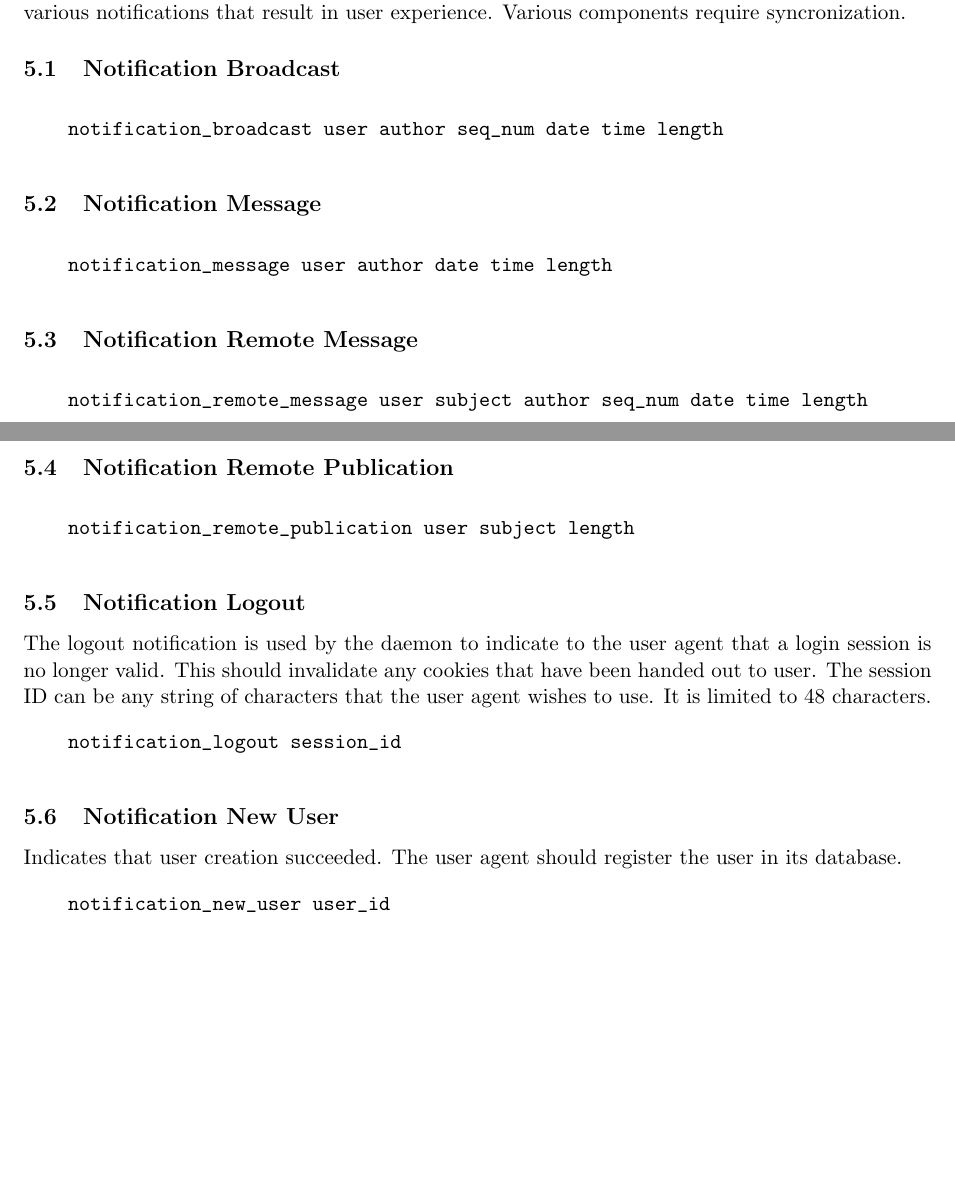
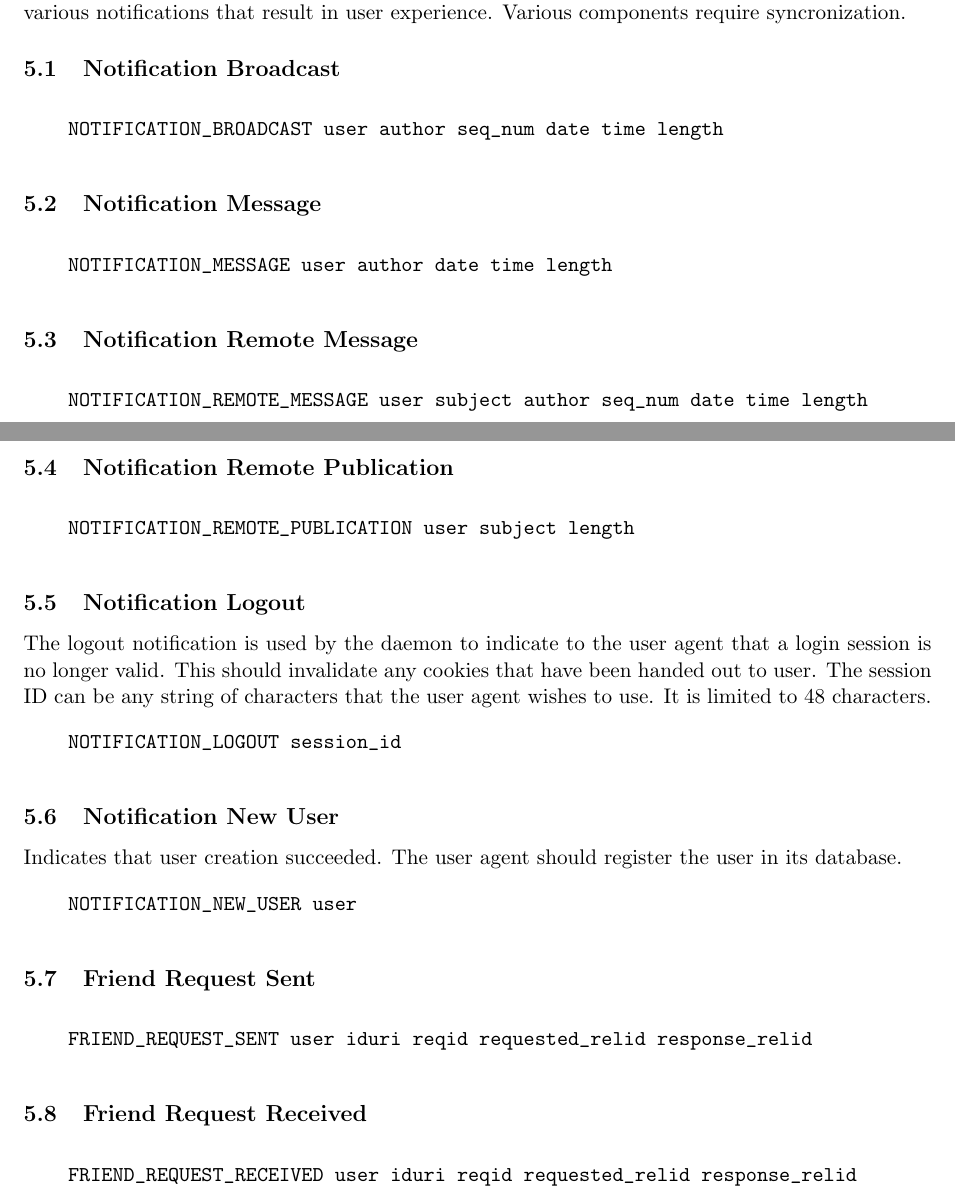
Before and after one commit to DSNP/DSNP, a LaTeX document (dsnp-spec.tex): two parts of pages 16 and 17 of 17, joined at a grey line, cut so that both start at the same text, the shorter picture padded with empty space. Compiled offline with pdfLaTeX.

Commit message:
Added "friend request sent" and "friend request received" notifications. refs #146.

```diff
--- a/dsnp-spec.tex
+++ b/dsnp-spec.tex
@@ -959,7 +959,7 @@ result in user experience. Various components require syncronization.
 
 \vspace{10pt}
 \begin{verbatim}
-    notification_broadcast user author seq_num date time length
+    NOTIFICATION_BROADCAST user author seq_num date time length
 \end{verbatim}
 \vspace{10pt}
 
@@ -975,7 +975,7 @@ result in user experience. Various components require syncronization.
 
 \vspace{10pt}
 \begin{verbatim}
-    notification_remote_message user subject author seq_num date time length
+    NOTIFICATION_REMOTE_MESSAGE user subject author seq_num date time length
 \end{verbatim}
 \vspace{10pt}
 
@@ -983,7 +983,7 @@ result in user experience. Various components require syncronization.
 
 \vspace{10pt}
 \begin{verbatim}
-    notification_remote_publication user subject length
+    NOTIFICATION_REMOTE_PUBLICATION user subject length
 \end{verbatim}
 \vspace{10pt}
 
@@ -996,7 +996,7 @@ characters that the user agent wishes to use. It is limited to 48 characters.
 
 \vspace{10pt}
 \begin{verbatim}
-    notification_logout session_id
+    NOTIFICATION_LOGOUT session_id
 \end{verbatim}
 \vspace{10pt}
 
@@ -1007,7 +1007,23 @@ in its database.
 
 \vspace{10pt}
 \begin{verbatim}
-    notification_new_user user_id
+    NOTIFICATION_NEW_USER user
+\end{verbatim}
+\vspace{10pt}
+
+\subsection{Friend Request Sent}
+
+\vspace{10pt}
+\begin{verbatim}
+    FRIEND_REQUEST_SENT user iduri reqid requested_relid response_relid
+\end{verbatim}
+\vspace{10pt}
+
+\subsection{Friend Request Received}
+
+\vspace{10pt}
+\begin{verbatim}
+    FRIEND_REQUEST_RECEIVED user iduri reqid requested_relid response_relid
 \end{verbatim}
 \vspace{10pt}
 
```
Also changed, not shown: dsnp-spec.tex (2 more changed lines).
